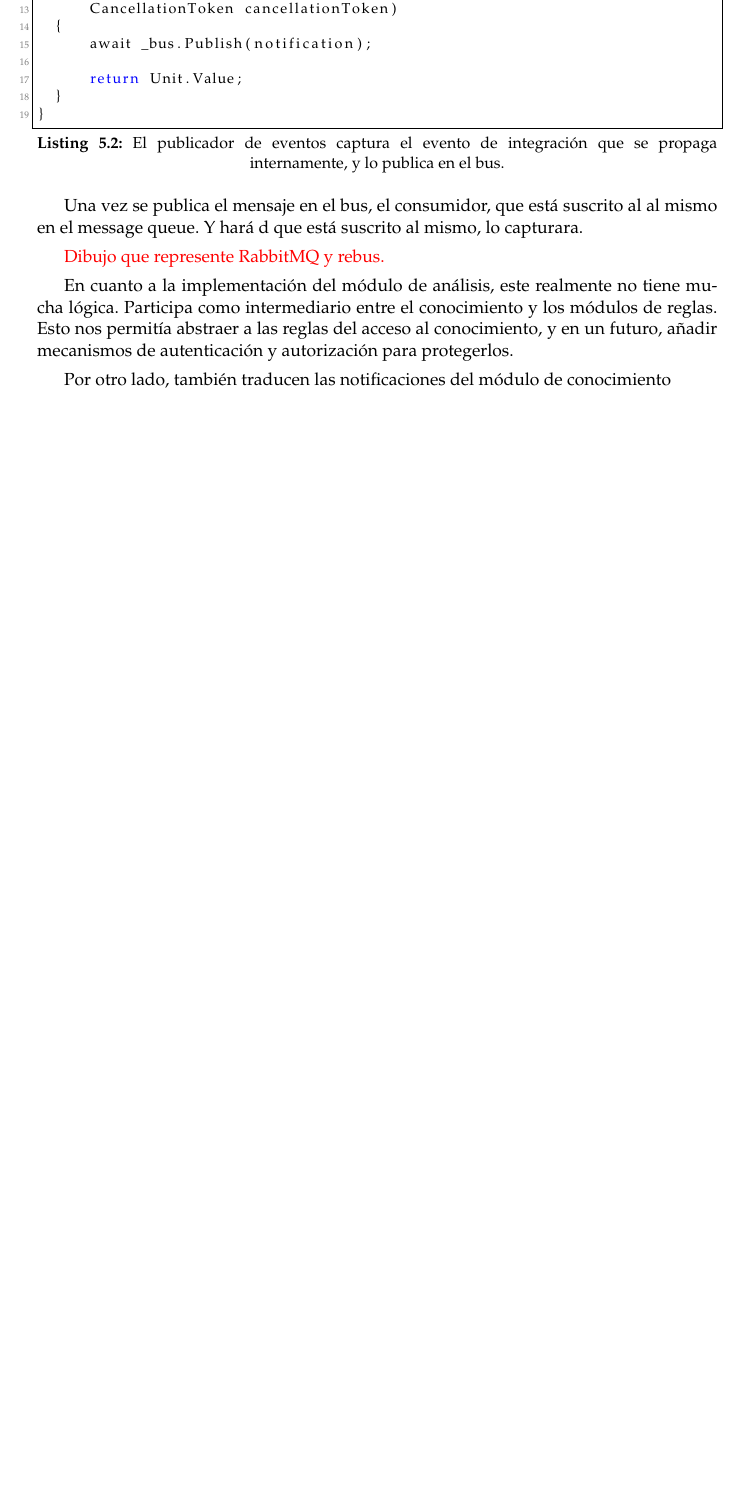
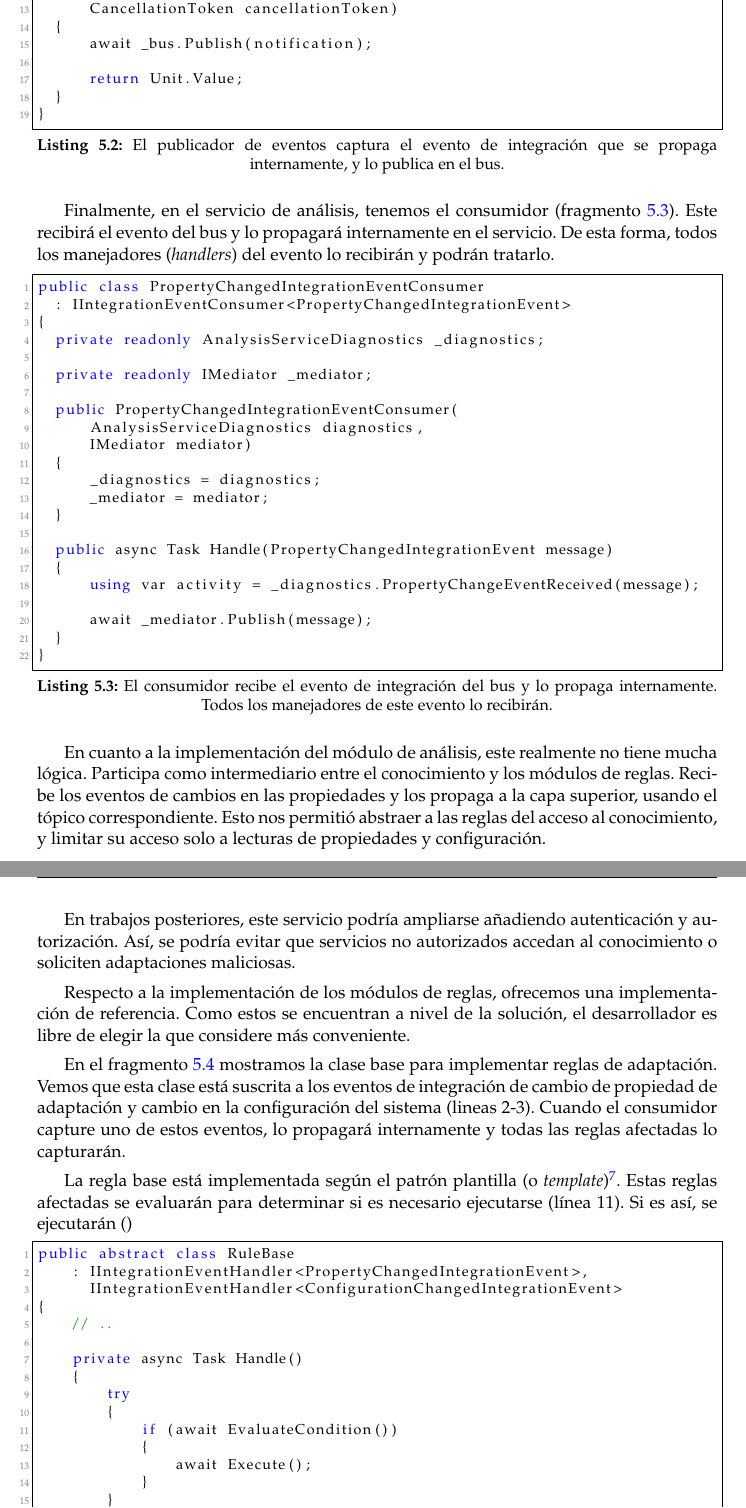
Before and after one commit to Starkie/TFM-DistributedAutoadaptiveSystems, a LaTeX document (docs/TFM.tex, which reads docs/cap_implementacion/implementacion.tex): part of page 44 of 59 before the commit and two parts of pages 44 and 45 of 61 after it, the two joined at a grey line, cut so that both start at the same text, the shorter picture padded with empty space. Compiled offline with pdfLaTeX.

Commit message:
Ampliar la descripción de la implementación del módulo de reglas

```diff
--- a/docs/cap_implementacion/implementacion.tex
+++ b/docs/cap_implementacion/implementacion.tex
@@ -69,7 +71,9 @@ private async Task SetProperty(SetPropertyDTO propertyDto)
 
 \end{lstlisting}
 
-\begin{lstlisting}[language={[Sharp]C},caption={El publicador de eventos captura el evento de integración que se propaga internamente, y lo publica en el bus.},captionpos=b, label=ls:knowledge-set-property]
+El mediador le pasará el evento a nuestro publicador. Este publicará en el exchange el evento  (línea 15 del fragmento \ref{ls:knowledge-property-changed-publisher}). Lo recibirán todos los suscriptores ubicados en la capa superior.
+
+\begin{lstlisting}[language={[Sharp]C},caption={El publicador de eventos captura el evento de integración que se propaga internamente, y lo publica en el bus.},captionpos=b, label=ls:knowledge-property-changed-publisher]
 public class PropertyChangedIntegrationEventPublisher
   : IIntegrationEventPublisher<PropertyChangedIntegrationEvent>
 {
@@ -91,10 +95,57 @@ public class PropertyChangedIntegrationEventPublisher
 }
 \end{lstlisting}
 
-Una vez se publica el mensaje en el bus, el consumidor, que está suscrito al al mismo en el message queue. Y hará d que está suscrito al mismo, lo capturara.
+Finalmente, en el servicio de análisis, tenemos el consumidor (fragmento \ref{ls:analysis-property-changed-consumer}). Este recibirá el evento del bus y lo propagará internamente en el servicio. De esta forma, todos los manejadores (\foreign{english}{handlers}) del evento lo recibirán y podrán tratarlo.
 
-\textcolor{red}{Dibujo que represente RabbitMQ y rebus.}
+\begin{lstlisting}[language={[Sharp]C},caption={El consumidor recibe el evento de integración del bus y lo propaga internamente. Todos los manejadores de este evento lo recibirán.},captionpos=b, label=ls:analysis-property-changed-consumer]
+public class PropertyChangedIntegrationEventConsumer
+  : IIntegrationEventConsumer<PropertyChangedIntegrationEvent>
+{
+  private readonly AnalysisServiceDiagnostics _diagnostics;
 
-En cuanto a la implementación del módulo de análisis, este realmente no tiene mucha lógica. Participa como intermediario entre el conocimiento y los módulos de reglas. Esto nos permitía abstraer a las reglas del acceso al conocimiento, y en un futuro, añadir mecanismos de autenticación y autorización para protegerlos.
+  private readonly IMediator _mediator;
 
-Por otro lado, también traducen las notificaciones del módulo de conocimiento
+  public PropertyChangedIntegrationEventConsumer(
+      AnalysisServiceDiagnostics diagnostics,
+      IMediator mediator)
+  {
+      _diagnostics = diagnostics;
+      _mediator = mediator;
+  }
+
+  public async Task Handle(PropertyChangedIntegrationEvent message)
+  {
+      using var activity = _diagnostics.PropertyChangeEventReceived(message);
+
+      await _mediator.Publish(message);
+  }
+}
+\end{lstlisting}
+
+En cuanto a la implementación del módulo de análisis, este realmente no tiene mucha lógica. Participa como intermediario entre el conocimiento y los módulos de reglas. Recibe los eventos de cambios en las propiedades y los propaga a la capa superior, usando el tópico correspondiente. Esto nos permitió abstraer a las reglas del acceso al conocimiento, y limitar su acceso solo a lecturas de propiedades y configuración.
+
+En trabajos posteriores, este servicio podría ampliarse añadiendo autenticación y autorización. Así, se podría evitar que servicios no autorizados accedan al conocimiento o soliciten adaptaciones maliciosas.
+
+Respecto a la implementación de los módulos de reglas, ofrecemos una implementación de referencia. Como estos se encuentran a nivel de la solución, el desarrollador es libre de elegir la que considere más conveniente.
+
+En el fragmento \ref{ls:adaption-rule-base} mostramos la clase base para implementar reglas de adaptación. Vemos que esta clase está suscrita a los eventos de integración de cambio de propiedad de adaptación y cambio en la configuración del sistema (lineas 2-3). Cuando el consumidor capture uno de estos eventos, lo propagará internamente y todas las reglas afectadas lo capturarán.
+
+La regla base está implementada según el patrón plantilla (o \foreign{english}{template})\footnote{\url{https://refactoring.guru/design-patterns/template-method}}. Estas reglas afectadas se evaluarán para determinar si es necesario ejecutarse (línea 11). Si es así, se ejecutarán ()
+
+\begin{lstlisting}[language={[Sharp]C},caption={Clase base para implementar reglas de adaptación. Se evalúa la condición, y si esta se cumple, se ejecuta.},captionpos=b, label=ls:adaption-rule-base]
+public abstract class RuleBase
+    : IIntegrationEventHandler<PropertyChangedIntegrationEvent>,
+      IIntegrationEventHandler<ConfigurationChangedIntegrationEvent>
+{
+    // ..
+
+    private async Task Handle()
+    {
+        try
+        {
+            if (await EvaluateCondition())
+            {
+                await Execute();
+            }
+        }
+        catch (Exception e)
```
Also changed, not shown: docs/cap_implementacion/implementacion.tex (26 more changed lines).
